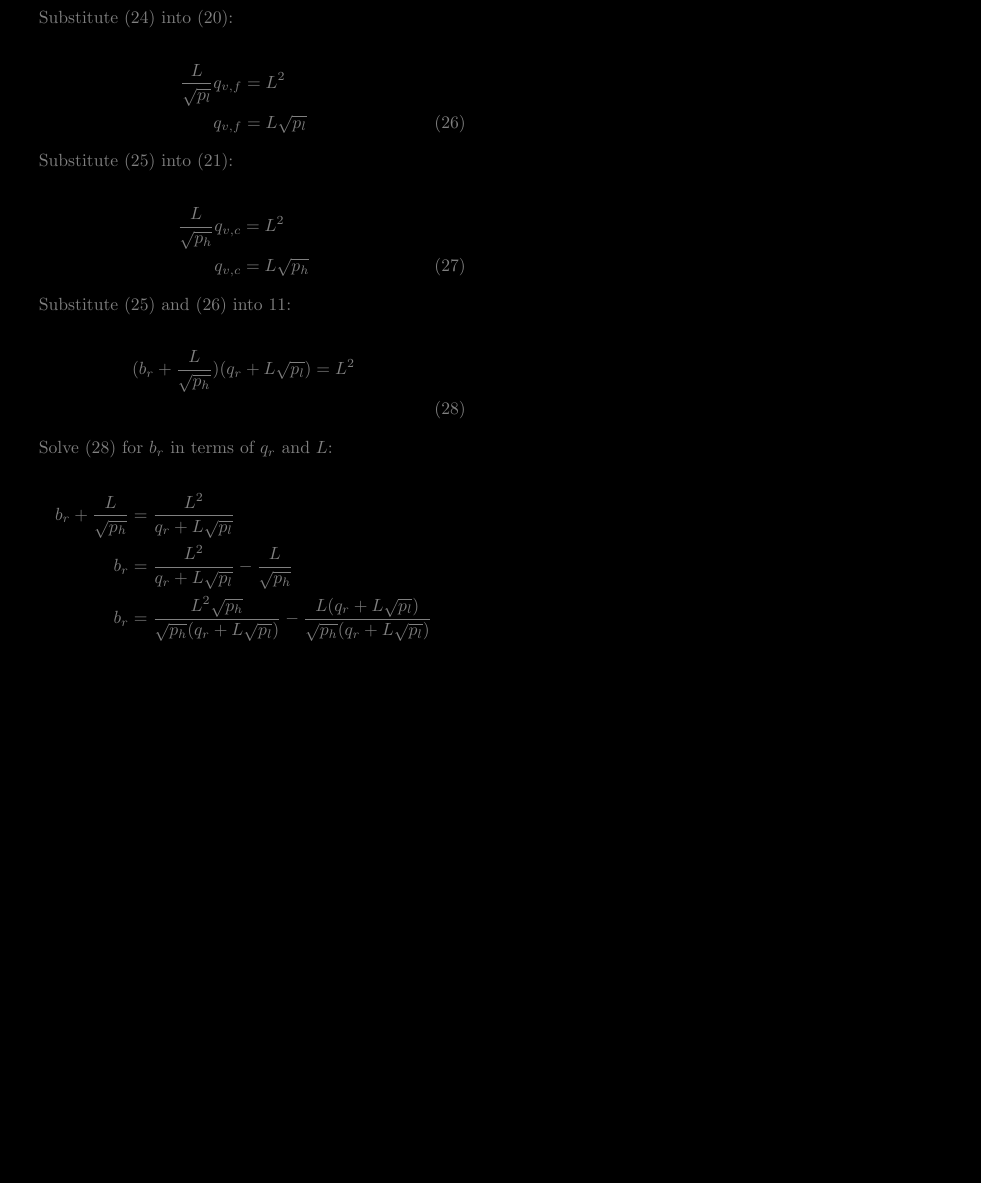
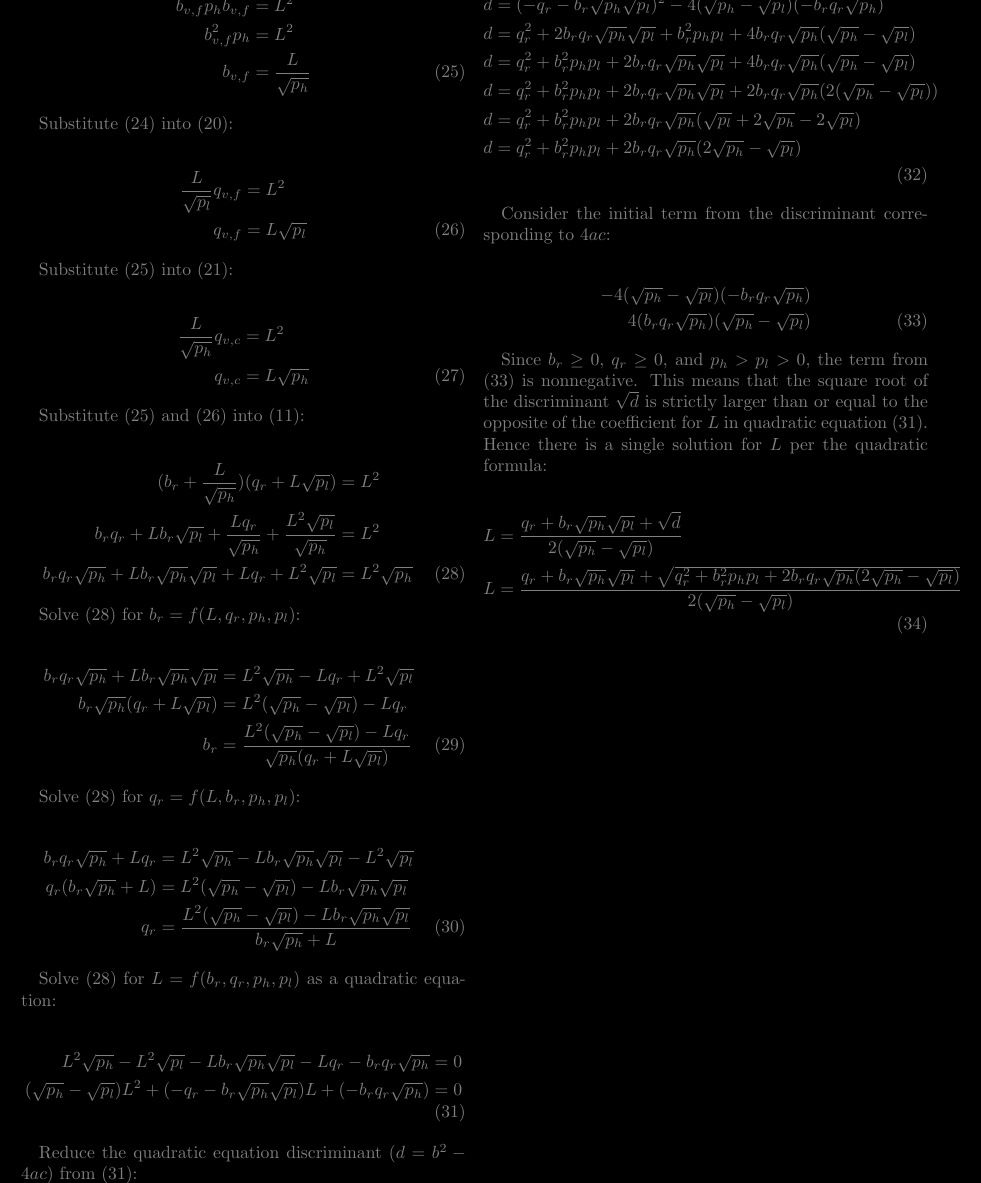
Before and after one commit to econia-labs/econia-v5, a LaTeX document (src/move/research/novel-clmm/main.tex): part of page 5 of 5, cut at the place of the change, the shorter picture padded with empty space. Compiled offline with pdfLaTeX.

Commit message:
Add first LP derivations

```diff
--- a/src/move/research/novel-clmm/main.tex
+++ b/src/move/research/novel-clmm/main.tex
@@ -472,19 +472,88 @@ Substitute (\ref{eqn:first-lp-bvf}) into (\ref{eqn:first-lp-invariant-2}):
 \end{align}
 
 Substitute (\ref{eqn:first-lp-bvf}) and (\ref{eqn:first-lp-qvf}) into
-\ref{eqn:clamm-curve-translation}:
+(\ref{eqn:clamm-curve-translation}):
 
 \begin{align} \label{eqn:first-lp-invariant-3}
-  (b_r + \frac{L}{\sqrt{p_h}})(q_r + L \sqrt{p_l}) = L^2 \nonumber \\
+  (b_r + \frac{L}{\sqrt{p_h}})(q_r + L \sqrt{p_l})
+   & = L^2 \nonumber  \\
+  b_r q_r + L b_r \sqrt{p_l} + \frac{L q_r}{\sqrt{p_h}} +
+  \frac{L^2 \sqrt{p_l}}{\sqrt{p_h}}
+   & = L^2 \nonumber  \\
+  b_r q_r \sqrt{p_h} + L b_r \sqrt{p_h} \sqrt{p_l} + L q_r + L^2 \sqrt{p_l}
+   & = L^2 \sqrt{p_h}
 \end{align}
 
-Solve (\ref{eqn:first-lp-invariant-3}) for $b_r$ in terms of $q_r$ and $L$:
+Solve (\ref{eqn:first-lp-invariant-3}) for $b_r = f(L, q_r, p_h, p_l)$:
 
 \begin{align}
-  b_r + \frac{L}{\sqrt{p_h}} &= \frac{L^2}{q_r + L \sqrt{p_l}} \nonumber \\
-  b_r &= \frac{L^2}{q_r + L \sqrt{p_l}} - \frac{L}{\sqrt{p_h}} \nonumber \\
-  b_r &= \frac{L^2 \sqrt{p_h}}{\sqrt{p_h}(q_r + L \sqrt{p_l})}
-  - \frac{L(q_r + L \sqrt{p_l})}{\sqrt{p_h}(q_r + L \sqrt{p_l})}\nonumber \\
+  b_r q_r \sqrt{p_h} + L b_r \sqrt{p_h} \sqrt{p_l} & =
+  L^2 \sqrt{p_h} - L q_r + L^2 \sqrt{p_l} \nonumber    \\
+  b_r \sqrt{p_h} (q_r + L \sqrt{p_l})              & =
+  L^2 (\sqrt{p_h} - \sqrt{p_l}) - L q_r \nonumber      \\
+  b_r                                              & =
+  \frac{L^2 (\sqrt{p_h} - \sqrt{p_l}) - L q_r}{\sqrt{p_h}(q_r + L \sqrt{p_l})}
+\end{align}
+
+Solve (\ref{eqn:first-lp-invariant-3}) for $q_r = f(L, b_r, p_h, p_l)$:
+
+\begin{align}
+  b_r q_r \sqrt{p_h} + L q_r & =
+  L^2 \sqrt{p_h} - L b_r \sqrt{p_h} \sqrt{p_l} - L^2 \sqrt{p_l} \nonumber \\
+  q_r (b_r \sqrt{p_h} + L)   & =
+  L^2 (\sqrt{p_h} - \sqrt{p_l}) - L b_r \sqrt{p_h} \sqrt{p_l} \nonumber   \\
+  q_r                        & =
+  \frac{L^2 (\sqrt{p_h} - \sqrt{p_l}) - L b_r \sqrt{p_h} \sqrt{p_l}}
+  {b_r \sqrt{p_h} + L}
+\end{align}
+
+Solve (\ref{eqn:first-lp-invariant-3}) for $L = f(b_r, q_r, p_h, p_l)$ as a quadratic
+equation:
+
+\begin{align} \label{eqn:first-lp-quadratic-1}
+  L^2 \sqrt{p_h} - L^2 \sqrt{p_l} - L b_r \sqrt{p_h} \sqrt{p_l} - L q_r
+  - b_r q_r \sqrt{p_h}  & = 0 \nonumber \\
+  (\sqrt{p_h} - \sqrt{p_l}) L^2 + (-q_r -b_r \sqrt{p_h} \sqrt{p_l}) L +
+  (-b_r q_r \sqrt{p_h}) & = 0
+\end{align}
+
+Reduce the quadratic equation discriminant ($d = b^2 - 4ac$) from
+(\ref{eqn:first-lp-quadratic-1}):
+
+\begin{align} \label{eqn:first-lp-quadratic-2}
+  d & = (-q_r - b_r \sqrt{p_h} \sqrt{p_l})^2
+  - 4(\sqrt{p_h} - \sqrt{p_l})(-b_r q_r \sqrt{p_h}) \nonumber    \\
+  d & = q_r^2 + 2 b_r q_r \sqrt{p_h} \sqrt{p_l} + b_r^2 p_h p_l
+  + 4 b_r q_r \sqrt{p_h} (\sqrt{p_h} - \sqrt{p_l}) \nonumber     \\
+  d & = q_r^2 + b_r^2 p_h p_l + 2 b_r q_r \sqrt{p_h} \sqrt{p_l}
+  + 4 b_r q_r \sqrt{p_h} (\sqrt{p_h} - \sqrt{p_l}) \nonumber     \\
+  d & = q_r^2 + b_r^2 p_h p_l + 2 b_r q_r \sqrt{p_h} \sqrt{p_l}
+  + 2 b_r q_r \sqrt{p_h} (2 (\sqrt{p_h} - \sqrt{p_l})) \nonumber \\
+  d & = q_r^2 + b_r^2 p_h p_l + 2 b_r q_r \sqrt{p_h}
+  (\sqrt{p_l} + 2 \sqrt{p_h} - 2 \sqrt{p_l}) \nonumber           \\
+  d & = q_r^2 + b_r^2 p_h p_l + 2 b_r q_r \sqrt{p_h}
+  (2 \sqrt{p_h} - \sqrt{p_l}) \nonumber                          \\
+\end{align}
+
+Consider the initial term from the discriminant corresponding to $4ac$:
+
+\begin{align} \label{eqn:first-lp-quadratic-3}
+  - 4(\sqrt{p_h} - \sqrt{p_l})(-b_r q_r \sqrt{p_h}) \nonumber \\
+  4(b_r q_r \sqrt{p_h})(\sqrt{p_h} - \sqrt{p_l})
+\end{align}
+
+Since $b_r \geq 0$, $q_r \geq 0$, and $p_h > p_l > 0$, the term from
+(\ref{eqn:first-lp-quadratic-3}) is nonnegative. This means that the square root of the
+discriminant $\sqrt{d}$ is strictly larger than or equal to the opposite of the
+coefficient for $L$ in quadratic equation (\ref{eqn:first-lp-quadratic-1}). Hence there
+is a single solution for $L$ per the quadratic formula:
+
+\begin{align}
+  L & = \frac{q_r + b_r \sqrt{p_h} \sqrt{p_l} + \sqrt{d}}
+  {2(\sqrt{p_h} - \sqrt{p_l})} \nonumber                  \\
+  L & = \frac{q_r + b_r \sqrt{p_h} \sqrt{p_l} + \sqrt{
+      q_r^2 + b_r^2 p_h p_l + 2 b_r q_r \sqrt{p_h} (2 \sqrt{p_h} - \sqrt{p_l})
+    }} {2(\sqrt{p_h} - \sqrt{p_l})}
 \end{align}
 
 \end{document}
```
Also changed, not shown: 1 other file.
